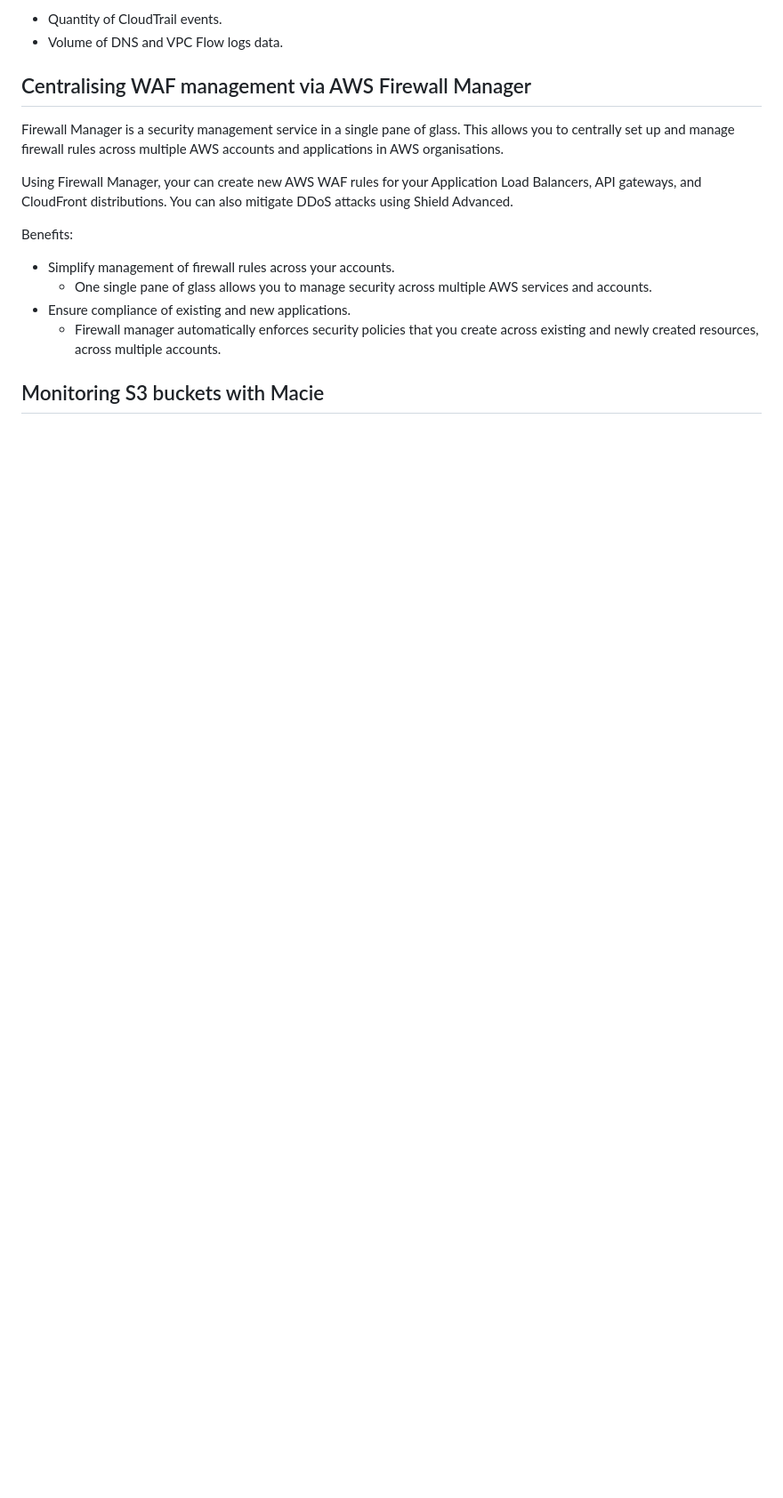
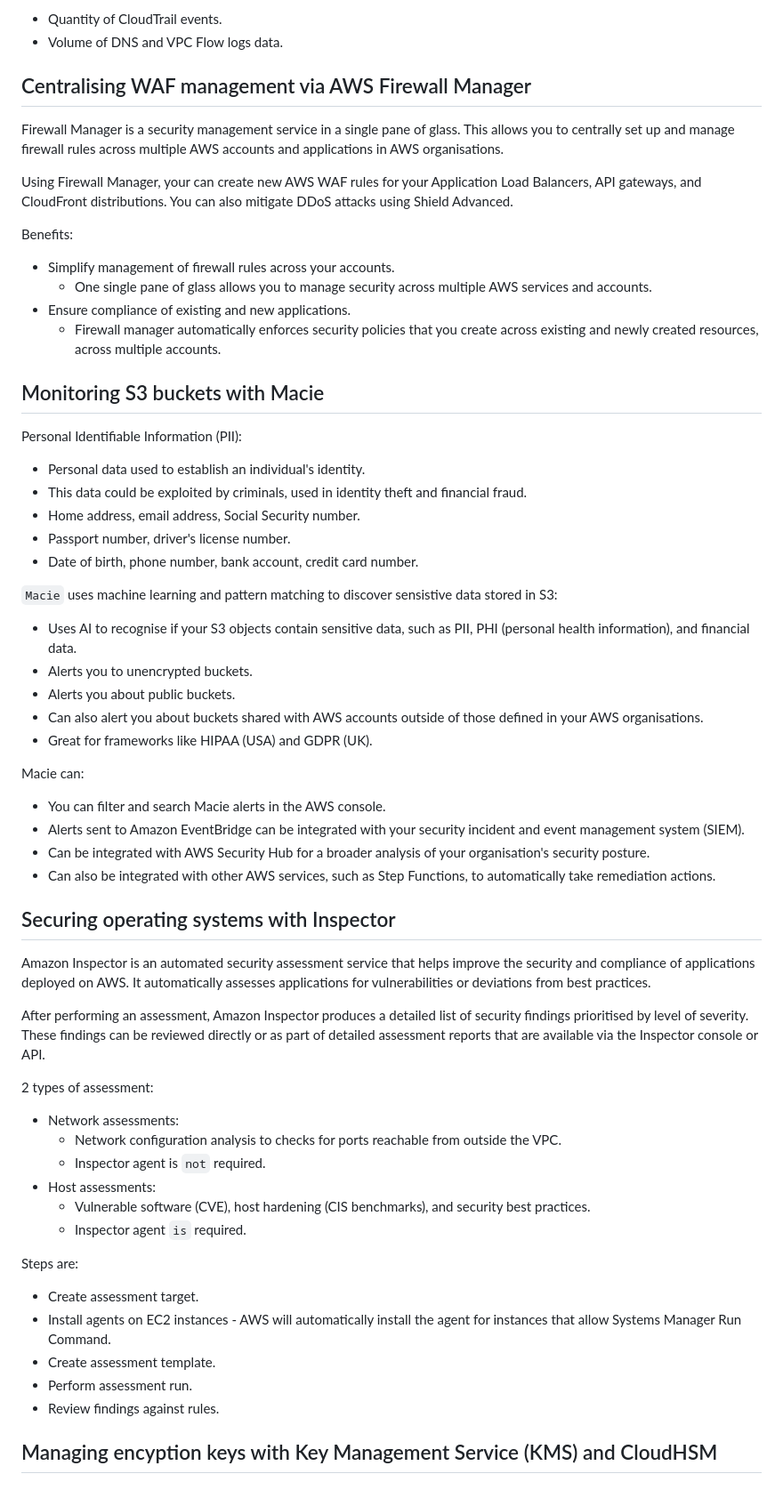
Before and after one commit to davidainslie/aws-certified-solutions-architect-associate, a Markdown page: docs/security.md, the part around the change. Shown: that part at 89% size. Rendered like a GitHub page; blank space fills up the shorter version.

Commit message:
Inspector

```diff
--- a/docs/security.md
+++ b/docs/security.md
@@ -113,3 +113,48 @@ Benefits:
   - Firewall manager automatically enforces security policies that you create across existing and newly created resources, across multiple accounts.
 
 ## Monitoring S3 buckets with Macie
+
+Personal Identifiable Information (PII):
+- Personal data used to establish an individual's identity.
+- This data could be exploited by criminals, used in identity theft and financial fraud.
+- Home address, email address, Social Security number.
+- Passport number, driver's license number.
+- Date of birth, phone number, bank account, credit card number.
+
+`Macie` uses machine learning and pattern matching to discover sensistive data stored in S3:
+- Uses AI to recognise if your S3 objects contain sensitive data, such as PII, PHI (personal health information), and financial data.
+- Alerts you to unencrypted buckets.
+- Alerts you about public buckets.
+- Can also alert you about buckets shared with AWS accounts outside of those defined in your AWS organisations.
+- Great for frameworks like HIPAA (USA) and GDPR (UK).
+
+Macie can:
+- You can filter and search Macie alerts in the AWS console.
+- Alerts sent to Amazon EventBridge can be integrated with your security incident and event management system (SIEM).
+- Can be integrated with AWS Security Hub for a broader analysis of your organisation's security posture.
+- Can also be integrated with other AWS services, such as Step Functions, to automatically take remediation actions.
+
+## Securing operating systems with Inspector
+
+Amazon Inspector is an automated security assessment service that helps improve the security and compliance of applications deployed on AWS.
+It automatically assesses applications for vulnerabilities or deviations from best practices.
+
+After performing an assessment, Amazon Inspector produces a detailed list of security findings prioritised by level of severity.
+These findings can be reviewed directly or as part of detailed assessment reports that are available via the Inspector console or API.
+
+2 types of assessment:
+- Network assessments:
+  - Network configuration analysis to checks for ports reachable from outside the VPC.
+  - Inspector agent is `not` required.
+- Host assessments:
+  - Vulnerable software (CVE), host hardening (CIS benchmarks), and security best practices.
+  - Inspector agent `is` required.
+
+Steps are:
+- Create assessment target.
+- Install agents on EC2 instances - AWS will automatically install the agent for instances that allow Systems Manager Run Command.
+- Create assessment template.
+- Perform assessment run.
+- Review findings against rules.
+
+## Managing encyption keys with Key Management Service (KMS) and CloudHSM
```
